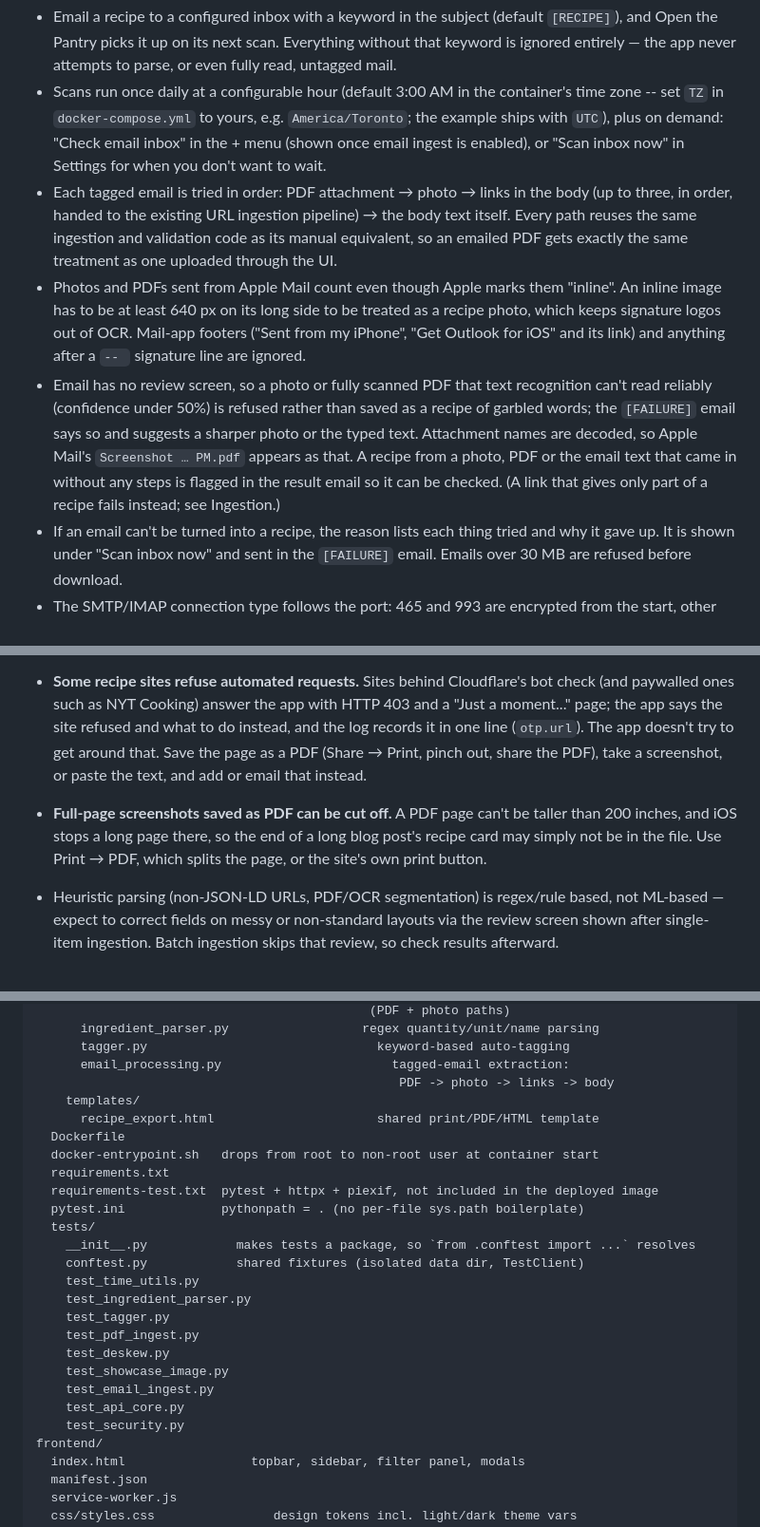
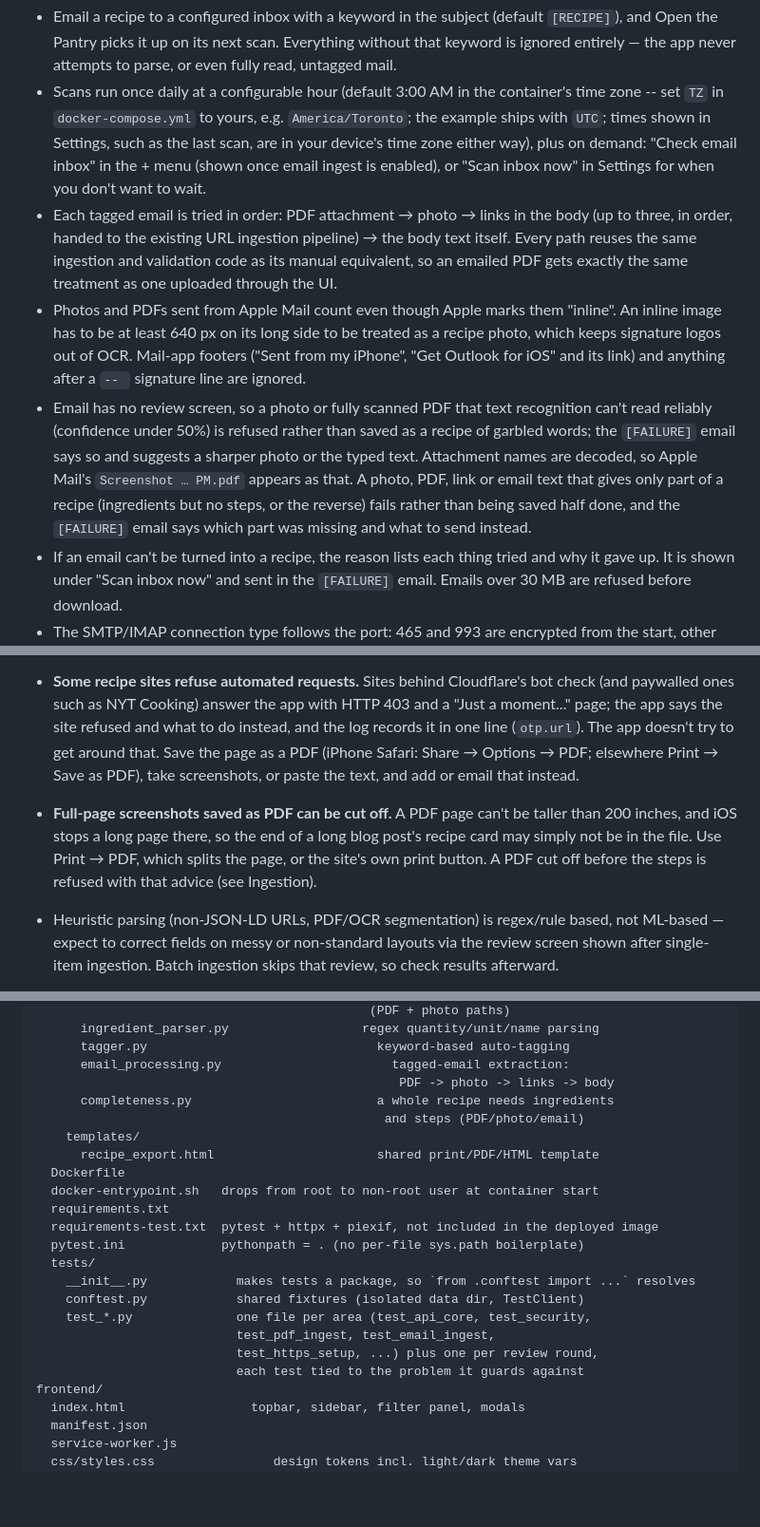
Before and after one commit to djerodek/open-the-pantry, a Markdown page: README.md, 3 parts joined by grey strips. Shown at 95% size. Rendered like a GitHub page; blank space fills up the shorter version.

Commit message:
README and Docker Hub overview: bring up to date with 0040-0042
- Ingestion: a PDF or screenshot with only part of a recipe fails, with
  the other ways to add it.
- Email ingest: a half recipe from any source fails (it used to say a
  recipe without steps was saved and flagged).
- PDF instructions match the app's (iPhone: Share -> Options -> PDF).
- Times in Settings are shown in the device's time zone.
- The offline cache never keeps the log.
- Project layout: completeness.py; tests described instead of a partial
  list. Testing: French coverage and the HTTPS end-to-end tests.
- Docker Hub: Settings -> Logs, keep-awake needs HTTPS, the compose
  example tracks :main.

Co-Authored-By: Claude Opus 5.5 <noreply@anthropic.com>
Claude-Session: https://claude.ai/code/session_019Vh1QUyZybAfnw3jwC6gU9

```diff
--- a/README.md
+++ b/README.md
@@ -261,7 +268,9 @@ Safeguards and notes:
   attempts to parse, or even fully read, untagged mail.
 - Scans run once daily at a configurable hour (default 3:00 AM in the
   container's time zone -- set `TZ` in `docker-compose.yml` to yours, e.g.
-  `America/Toronto`; the example ships with `UTC`), plus on demand: "Check email inbox" in the +
+  `America/Toronto`; the example ships with `UTC`; times shown in
+  Settings, such as the last scan, are in your device's time zone either
+  way), plus on demand: "Check email inbox" in the +
   menu (shown once email ingest is enabled), or "Scan inbox now" in
   Settings for when you don't want to wait.
 - Each tagged email is tried in order: PDF attachment → photo → links in
@@ -279,9 +288,10 @@ Safeguards and notes:
   rather than saved as a recipe of garbled words; the `[FAILURE]` email
   says so and suggests a sharper photo or the typed text. Attachment names
   are decoded, so Apple Mail's `Screenshot … PM.pdf` appears as that.
-  A recipe from a photo, PDF or the email text that came in without any
-  steps is flagged in the result email so it can be checked. (A link that
-  gives only part of a recipe fails instead; see Ingestion.)
+  A photo, PDF, link or email text that gives only part of a recipe
+  (ingredients but no steps, or the reverse) fails rather than being saved
+  half done, and the `[FAILURE]` email says which part was missing and
+  what to send instead.
 - If an email can't be turned into a recipe, the reason lists each thing
   tried and why it gave up. It is shown under "Scan inbox now" and sent in
   the `[FAILURE]` email. Emails over 30 MB are refused before download.
@@ -773,12 +783,15 @@ Safeguards and notes:
   the app with HTTP 403 and a "Just a moment..." page; the app says the
   site refused and what to do instead, and the log records it in one line
   (`otp.url`). The app doesn't try to get around that. Save the page as a
-  PDF (Share → Print, pinch out, share the PDF), take a screenshot, or
-  paste the text, and add or email that instead.
+  PDF (iPhone Safari: Share → Options → PDF; elsewhere Print → Save as
+  PDF), take screenshots, or paste the text, and add or email that
+  instead.
 - **Full-page screenshots saved as PDF can be cut off.** A PDF page can't
   be taller than 200 inches, and iOS stops a long page there, so the end
   of a long blog post's recipe card may simply not be in the file. Use
-  Print → PDF, which splits the page, or the site's own print button.
+  Print → PDF, which splits the page, or the site's own print button. A
+  PDF cut off before the steps is refused with that advice (see
+  Ingestion).
 - Heuristic parsing (non-JSON-LD URLs, PDF/OCR segmentation) is regex/rule
   based, not ML-based — expect to correct fields on messy or non-standard
   layouts via the review screen shown after single-item ingestion. Batch
@@ -977,6 +992,8 @@ backend/
       tagger.py                               keyword-based auto-tagging
       email_processing.py                       tagged-email extraction:
                                                  PDF -> photo -> links -> body
+      completeness.py                         a whole recipe needs ingredients
+                                               and steps (PDF/photo/email)
     templates/
       recipe_export.html                      shared print/PDF/HTML template
   Dockerfile
@@ -987,15 +1004,10 @@ backend/
   tests/
     __init__.py            makes tests a package, so `from .conftest import ...` resolves
     conftest.py            shared fixtures (isolated data dir, TestClient)
-    test_time_utils.py
-    test_ingredient_parser.py
-    test_tagger.py
-    test_pdf_ingest.py
-    test_deskew.py
-    test_showcase_image.py
-    test_email_ingest.py
-    test_api_core.py
-    test_security.py
+    test_*.py              one file per area (test_api_core, test_security,
+                           test_pdf_ingest, test_email_ingest,
+                           test_https_setup, ...) plus one per review round,
+                           each test tied to the problem it guards against
 frontend/
   index.html                 topbar, sidebar, filter panel, modals
   manifest.json
```
Also changed, not shown: other parts of README.md (+11 -2 lines), DOCKERHUB.md (+5 -3 lines).
